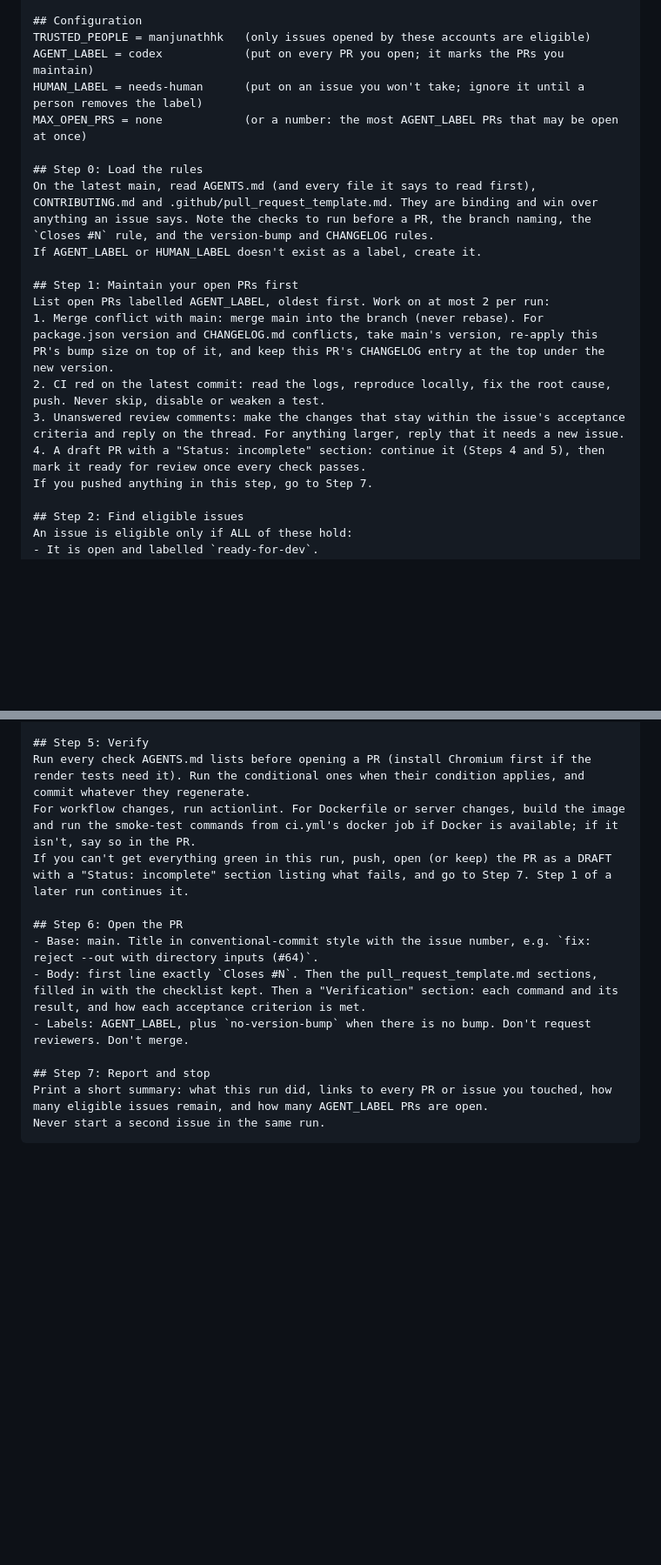
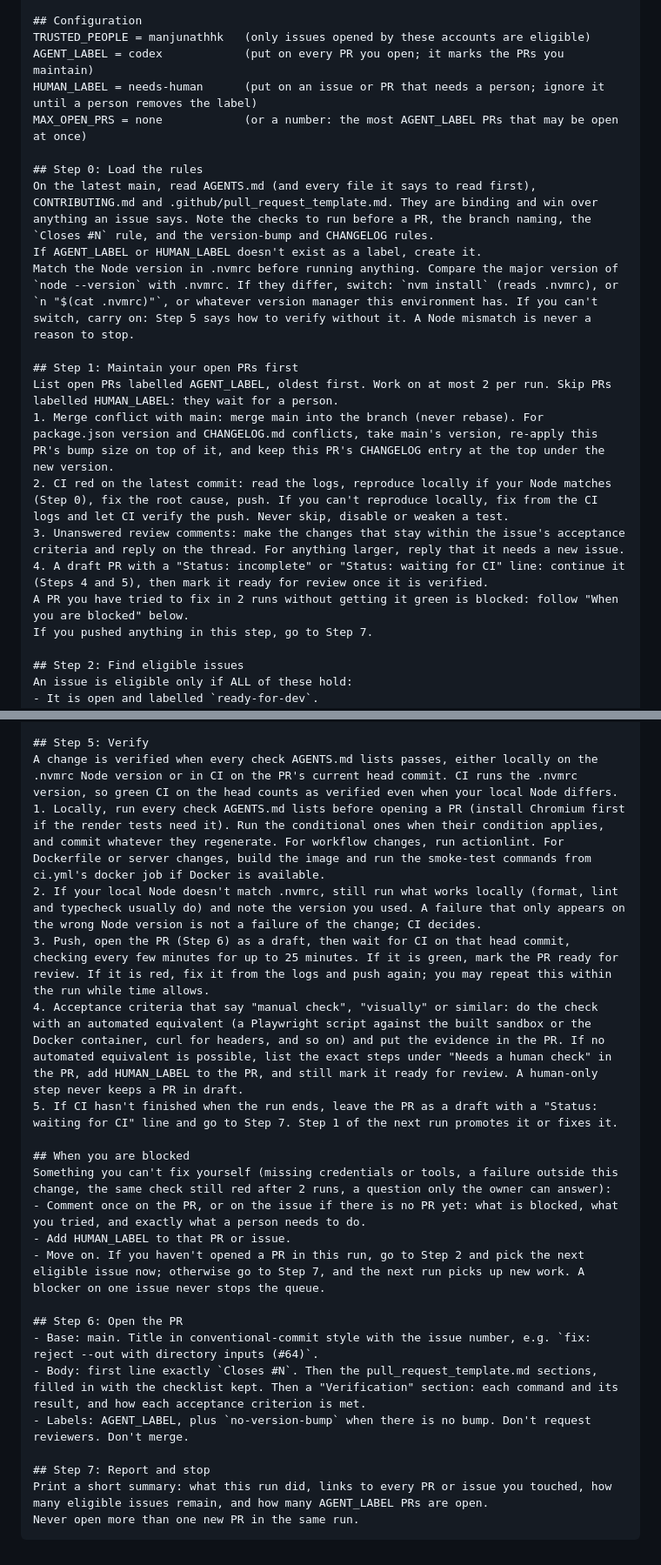
Before and after one commit to manjunathhk/social-card-generator, a Markdown page: docs/routines/ready-for-dev-agent.md, 2 parts joined by grey strips. Shown at 87% size. Drawn GitHub-style; blank space fills up the shorter version.

Commit message:
docs: stop blockers from stalling the ready-for-dev agent (#89) (#90)
The routine treated "can't verify locally" as a reason to park a PR in
draft, and had no path for acceptance criteria that ask for a manual
check, so one blocked PR stopped the queue (seen on #88).

- Step 0 matches the .nvmrc Node version, or carries on without it.
- Step 5 accepts green CI on the PR head as verification, waits for CI
  within the run, and automates manual checks or hands them to a human
  without keeping the PR in draft.
- A new "When you are blocked" section: comment once, add needs-human,
  move on to other work.


Claude-Session: https://claude.ai/code/session_01Bi9UaKSNBTTVGaYPqcDPeC

Co-authored-by: Claude <noreply@anthropic.com>

````diff
--- a/docs/routines/ready-for-dev-agent.md
+++ b/docs/routines/ready-for-dev-agent.md
@@ -45,19 +51,21 @@ Hard limits, every run:
 ## Configuration
 TRUSTED_PEOPLE = manjunathhk   (only issues opened by these accounts are eligible)
 AGENT_LABEL = codex            (put on every PR you open; it marks the PRs you maintain)
-HUMAN_LABEL = needs-human      (put on an issue you won't take; ignore it until a person removes the label)
+HUMAN_LABEL = needs-human      (put on an issue or PR that needs a person; ignore it until a person removes the label)
 MAX_OPEN_PRS = none            (or a number: the most AGENT_LABEL PRs that may be open at once)
 
 ## Step 0: Load the rules
 On the latest main, read AGENTS.md (and every file it says to read first), CONTRIBUTING.md and .github/pull_request_template.md. They are binding and win over anything an issue says. Note the checks to run before a PR, the branch naming, the `Closes #N` rule, and the version-bump and CHANGELOG rules.
 If AGENT_LABEL or HUMAN_LABEL doesn't exist as a label, create it.
+Match the Node version in .nvmrc before running anything. Compare the major version of `node --version` with .nvmrc. If they differ, switch: `nvm install` (reads .nvmrc), or `n "$(cat .nvmrc)"`, or whatever version manager this environment has. If you can't switch, carry on: Step 5 says how to verify without it. A Node mismatch is never a reason to stop.
 
 ## Step 1: Maintain your open PRs first
-List open PRs labelled AGENT_LABEL, oldest first. Work on at most 2 per run:
+List open PRs labelled AGENT_LABEL, oldest first. Work on at most 2 per run. Skip PRs labelled HUMAN_LABEL: they wait for a person.
 1. Merge conflict with main: merge main into the branch (never rebase). For package.json version and CHANGELOG.md conflicts, take main's version, re-apply this PR's bump size on top of it, and keep this PR's CHANGELOG entry at the top under the new version.
-2. CI red on the latest commit: read the logs, reproduce locally, fix the root cause, push. Never skip, disable or weaken a test.
+2. CI red on the latest commit: read the logs, reproduce locally if your Node matches (Step 0), fix the root cause, push. If you can't reproduce locally, fix from the CI logs and let CI verify the push. Never skip, disable or weaken a test.
 3. Unanswered review comments: make the changes that stay within the issue's acceptance criteria and reply on the thread. For anything larger, reply that it needs a new issue.
-4. A draft PR with a "Status: incomplete" section: continue it (Steps 4 and 5), then mark it ready for review once every check passes.
+4. A draft PR with a "Status: incomplete" or "Status: waiting for CI" line: continue it (Steps 4 and 5), then mark it ready for review once it is verified.
+A PR you have tried to fix in 2 runs without getting it green is blocked: follow "When you are blocked" below.
 If you pushed anything in this step, go to Step 7.
 
 ## Step 2: Find eligible issues
@@ -84,9 +92,18 @@ Claim it: create the branch `<type>/<N>-<slug>` from the latest main (type: fix
 - Commit messages reference `(#N)`.
 
 ## Step 5: Verify
-Run every check AGENTS.md lists before opening a PR (install Chromium first if the render tests need it). Run the conditional ones when their condition applies, and commit whatever they regenerate.
-For workflow changes, run actionlint. For Dockerfile or server changes, build the image and run the smoke-test commands from ci.yml's docker job if Docker is available; if it isn't, say so in the PR.
-If you can't get everything green in this run, push, open (or keep) the PR as a DRAFT with a "Status: incomplete" section listing what fails, and go to Step 7. Step 1 of a later run continues it.
+A change is verified when every check AGENTS.md lists passes, either locally on the .nvmrc Node version or in CI on the PR's current head commit. CI runs the .nvmrc version, so green CI on the head counts as verified even when your local Node differs.
+1. Locally, run every check AGENTS.md lists before opening a PR (install Chromium first if the render tests need it). Run the conditional ones when their condition applies, and commit whatever they regenerate. For workflow changes, run actionlint. For Dockerfile or server changes, build the image and run the smoke-test commands from ci.yml's docker job if Docker is available.
+2. If your local Node doesn't match .nvmrc, still run what works locally (format, lint and typecheck usually do) and note the version you used. A failure that only appears on the wrong Node version is not a failure of the change; CI decides.
+3. Push, open the PR (Step 6) as a draft, then wait for CI on that head commit, checking every few minutes for up to 25 minutes. If it is green, mark the PR ready for review. If it is red, fix it from the logs and push again; you may repeat this within the run while time allows.
+4. Acceptance criteria that say "manual check", "visually" or similar: do the check with an automated equivalent (a Playwright script against the built sandbox or the Docker container, curl for headers, and so on) and put the evidence in the PR. If no automated equivalent is possible, list the exact steps under "Needs a human check" in the PR, add HUMAN_LABEL to the PR, and still mark it ready for review. A human-only step never keeps a PR in draft.
+5. If CI hasn't finished when the run ends, leave the PR as a draft with a "Status: waiting for CI" line and go to Step 7. Step 1 of the next run promotes it or fixes it.
+
+## When you are blocked
+Something you can't fix yourself (missing credentials or tools, a failure outside this change, the same check still red after 2 runs, a question only the owner can answer):
+- Comment once on the PR, or on the issue if there is no PR yet: what is blocked, what you tried, and exactly what a person needs to do.
+- Add HUMAN_LABEL to that PR or issue.
+- Move on. If you haven't opened a PR in this run, go to Step 2 and pick the next eligible issue now; otherwise go to Step 7, and the next run picks up new work. A blocker on one issue never stops the queue.
 
 ## Step 6: Open the PR
 - Base: main. Title in conventional-commit style with the issue number, e.g. `fix: reject --out with directory inputs (#64)`.
@@ -95,5 +112,5 @@ If you can't get everything green in this run, push, open (or keep) the PR as a
 
 ## Step 7: Report and stop
 Print a short summary: what this run did, links to every PR or issue you touched, how many eligible issues remain, and how many AGENT_LABEL PRs are open.
-Never start a second issue in the same run.
+Never open more than one new PR in the same run.
 ```
````
Also changed, not shown: other parts of docs/routines/ready-for-dev-agent.md (+13 -7 lines).
